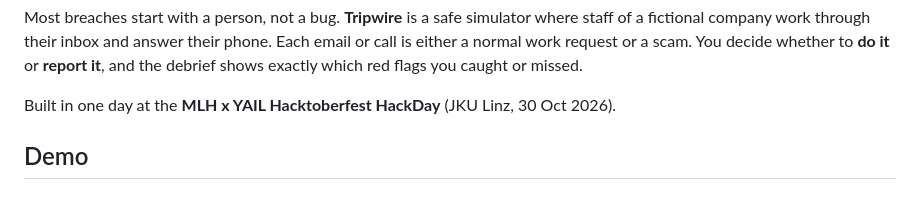
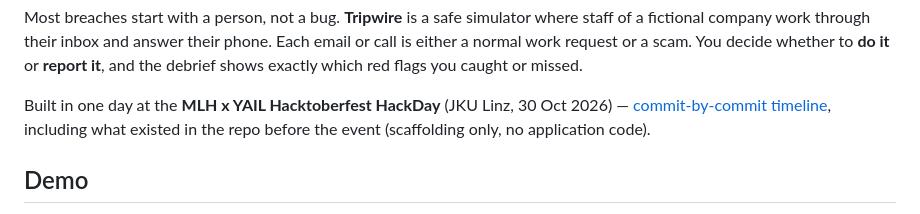
Before and after one commit to LPuehringerStudent/Hacktoberfest-2026, a Markdown page: README.md, the part around the change. GitHub-like rendering.

```diff
--- a/README.md
+++ b/README.md
@@ -11,7 +11,7 @@
 
 Most breaches start with a person, not a bug. **Tripwire** is a safe simulator where staff of a fictional company work through their inbox and answer their phone. Each email or call is either a normal work request or a scam. You decide whether to **do it** or **report it**, and the debrief shows exactly which red flags you caught or missed.
 
-Built in one day at the **MLH x YAIL Hacktoberfest HackDay** (JKU Linz, 30 Oct 2026).
+Built in one day at the **MLH x YAIL Hacktoberfest HackDay** (JKU Linz, 30 Oct 2026) — [commit-by-commit timeline](docs/TIMELINE.md), including what existed in the repo before the event (scaffolding only, no application code).
 
 ## Demo
 
```
Also changed, not shown: docs/TIMELINE.md (added, +54 -0 lines).
